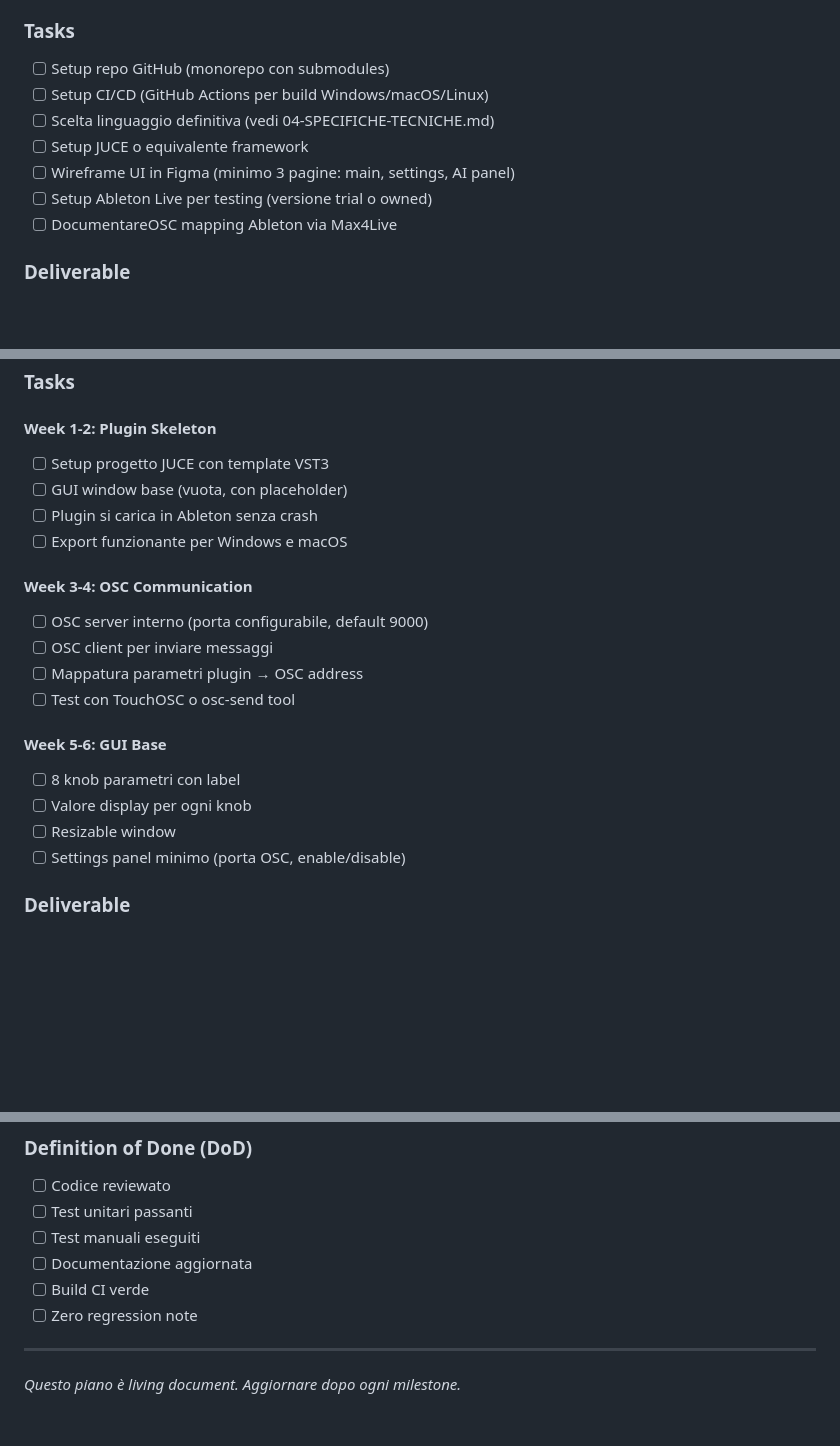
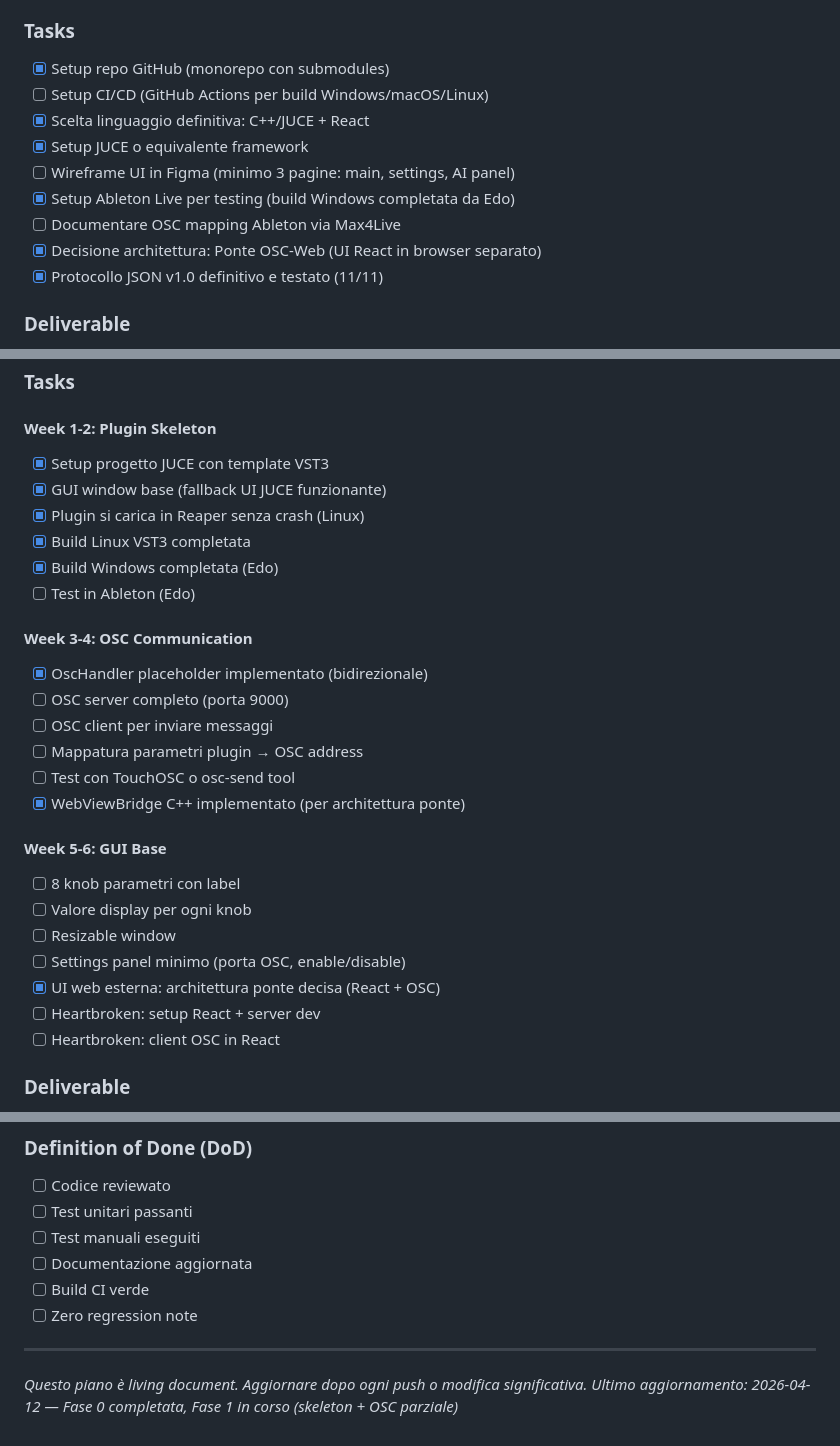
Before and after one commit to OfficialWhyEd/VST-PlugIn-Ai, a Markdown page: Documentazione/03-ROADMAP-FASI.md, 3 parts joined by grey strips. Drawn GitHub-style; blank space fills up the shorter version.

Commit message:
AURA: Aggiornata roadmap con stato reale progetto - Fase 0 completata, Fase 1 in corso

```diff
--- a/Documentazione/03-ROADMAP-FASI.md
+++ b/Documentazione/03-ROADMAP-FASI.md
@@ -64,13 +64,15 @@ Parametro: da valore A a valore B in T secondi con curva E
 - Design base UI/UX
 
 ### Tasks
-- [ ] Setup repo GitHub (monorepo con submodules)
+- [x] Setup repo GitHub (monorepo con submodules)
 - [ ] Setup CI/CD (GitHub Actions per build Windows/macOS/Linux)
-- [ ] Scelta linguaggio definitiva (vedi 04-SPECIFICHE-TECNICHE.md)
-- [ ] Setup JUCE o equivalente framework
+- [x] Scelta linguaggio definitiva: C++/JUCE + React
+- [x] Setup JUCE o equivalente framework
 - [ ] Wireframe UI in Figma (minimo 3 pagine: main, settings, AI panel)
-- [ ] Setup Ableton Live per testing (versione trial o owned)
-- [ ] DocumentareOSC mapping Ableton via Max4Live
+- [x] Setup Ableton Live per testing (build Windows completata da Edo)
+- [ ] Documentare OSC mapping Ableton via Max4Live
+- [x] Decisione architettura: Ponte OSC-Web (UI React in browser separato)
+- [x] Protocollo JSON v1.0 definitivo e testato (11/11)
 
 ### Deliverable
 - Repository configurato con branch protection
@@ -95,22 +97,29 @@ Parametro: da valore A a valore B in T secondi con curva E
 ### Tasks
 
 #### Week 1-2: Plugin Skeleton
-- [ ] Setup progetto JUCE con template VST3
-- [ ] GUI window base (vuota, con placeholder)
-- [ ] Plugin si carica in Ableton senza crash
-- [ ] Export funzionante per Windows e macOS
+- [x] Setup progetto JUCE con template VST3
+- [x] GUI window base (fallback UI JUCE funzionante)
+- [x] Plugin si carica in Reaper senza crash (Linux)
+- [x] Build Linux VST3 completata
+- [x] Build Windows completata (Edo)
+- [ ] Test in Ableton (Edo)
 
 #### Week 3-4: OSC Communication
-- [ ] OSC server interno (porta configurabile, default 9000)
+- [x] OscHandler placeholder implementato (bidirezionale)
+- [ ] OSC server completo (porta 9000)
 - [ ] OSC client per inviare messaggi
 - [ ] Mappatura parametri plugin → OSC address
 - [ ] Test con TouchOSC o osc-send tool
+- [x] WebViewBridge C++ implementato (per architettura ponte)
 
 #### Week 5-6: GUI Base
 - [ ] 8 knob parametri con label
 - [ ] Valore display per ogni knob
 - [ ] Resizable window
 - [ ] Settings panel minimo (porta OSC, enable/disable)
+- [x] UI web esterna: architettura ponte decisa (React + OSC)
+- [ ] Heartbroken: setup React + server dev
+- [ ] Heartbroken: client OSC in React
 
 ### Deliverable
 - File .vst3 che si carica in Ableton Live
@@ -451,4 +460,5 @@ Fase 6:                                      ████
 
 ---
 
-*Questo piano è living document. Aggiornare dopo ogni milestone.*
+*Questo piano è living document. Aggiornare dopo ogni push o modifica significativa.*
+*Ultimo aggiornamento: 2026-04-12 — Fase 0 completata, Fase 1 in corso (skeleton + OSC parziale)*
```
